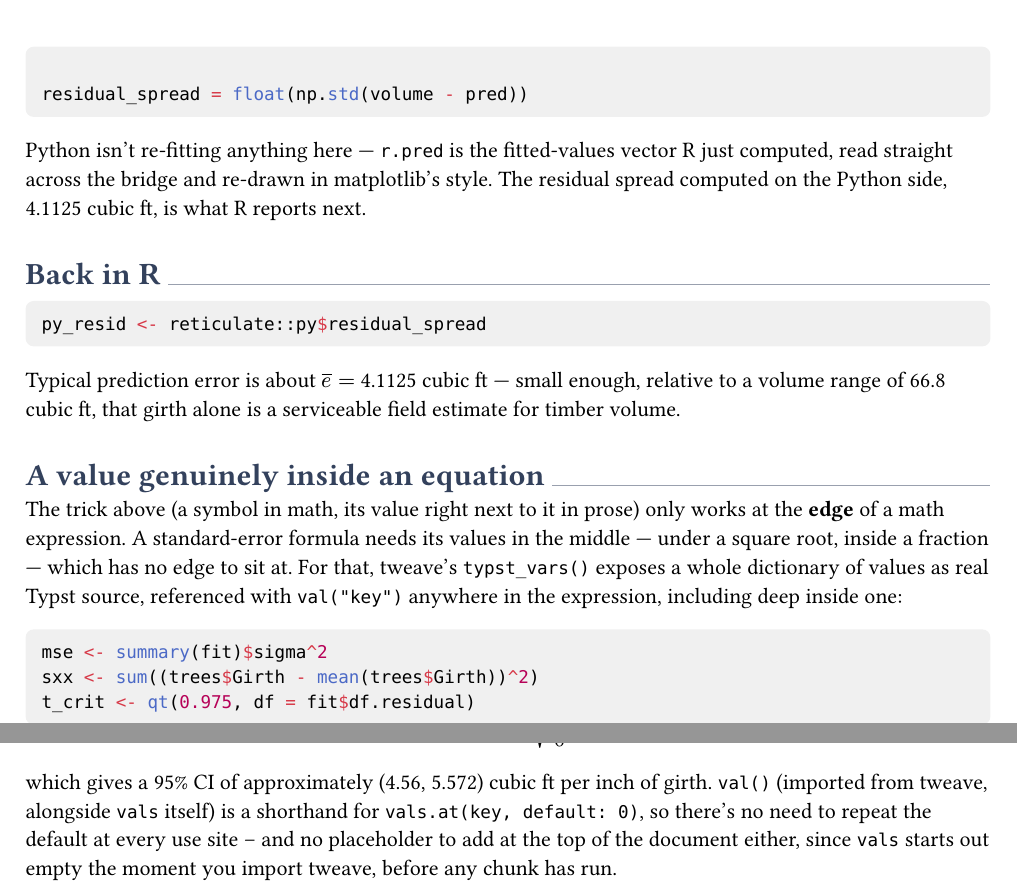
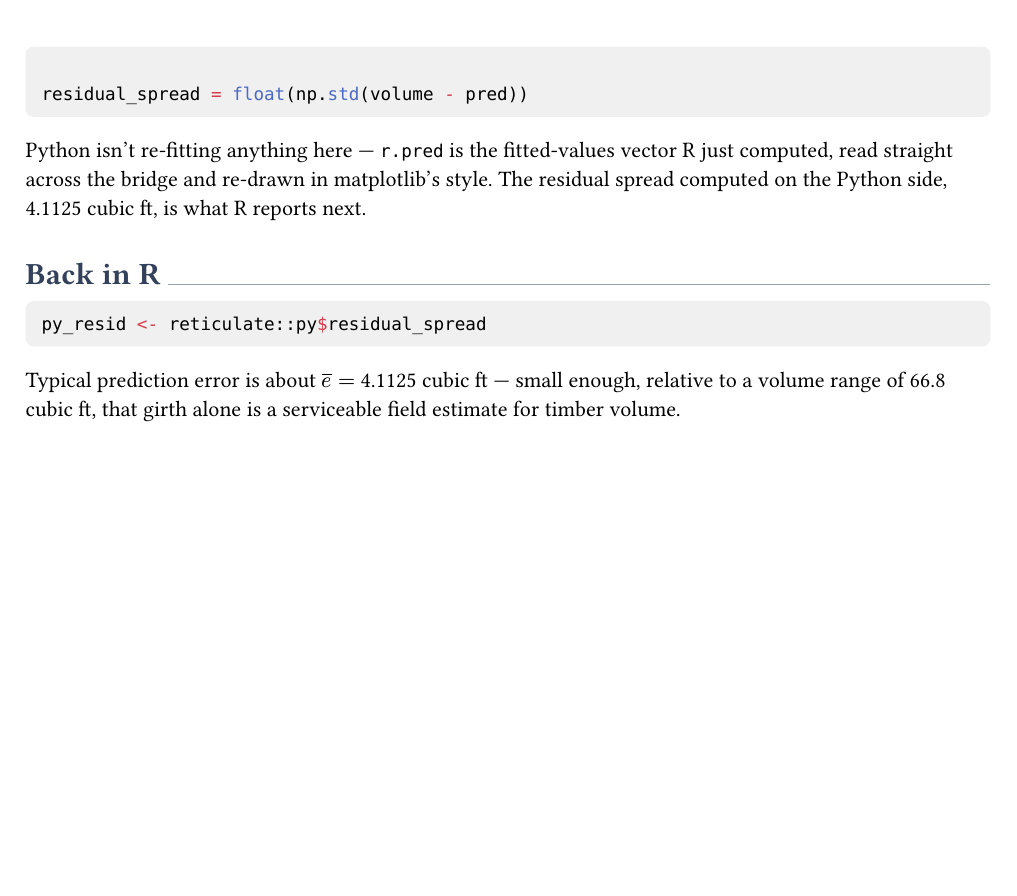
Before and after one commit to jimna-h/tweave, a Typst document (examples/example3.typ): two parts of pages 2 and 3 of 3 before the commit and part of page 2 of 2 after it, the two joined at a grey line, cut so that both start at the same text, the shorter picture padded with empty space. The pictures show the PDF file examples/example3.pdf that the author committed with the source.

Commit message:
Add files via upload

````diff
--- a/examples/example3.typ
+++ b/examples/example3.typ
@@ -85,17 +85,3 @@ py_resid <- reticulate::py$residual_spread
 Typical prediction error is about $bar(e) =$ `r py_resid` cubic ft — small
 enough, relative to a volume range of `r diff(range(trees$Volume))` cubic
 ft, that girth alone is a serviceable field estimate for timber volume.
-
-= A value genuinely inside an equation
-
-The trick above (a symbol in math, its value right next to it in prose)
-only works at the *edge* of a math expression. A standard-error formula
-needs its values in the middle — under a square root, inside a fraction —
-which has no edge to sit at. For that, tweave's `typst_vars()` exposes a
-whole dictionary of values as real Typst source, referenced with
-`val("key")` anywhere in the expression, including deep inside one:
-
-```{r}
-mse <- summary(fit)$sigma^2
-sxx <- sum((trees$Girth - mean(trees$Girth))^2)
-t_crit <- qt(0.975, df = fit$df.residual)
@@ -113,8 +87,0 @@ $
-which gives a 95% CI of approximately
-(`r round(slope - t_crit * sqrt(mse / sxx), 3)`,
-`r round(slope + t_crit * sqrt(mse / sxx), 3)`) cubic ft per inch of
-girth. `val()` (imported from tweave, alongside `vals` itself) is a
-shorthand for `vals.at(key, default: 0)`, so there's no need to repeat
-the default at every use site -- and no placeholder to add at the top
-of the document either, since `vals` starts out empty the moment you
-import tweave, before any chunk has run.
````
Also changed, not shown: inst/typst/tweave/0.1.0/tweave.typ (+0 -30 lines), README.md, examples/example1.pdf, examples/example2.pdf, examples/example3.pdf, examples/example3.typ (13 more changed lines), 5 other files.
